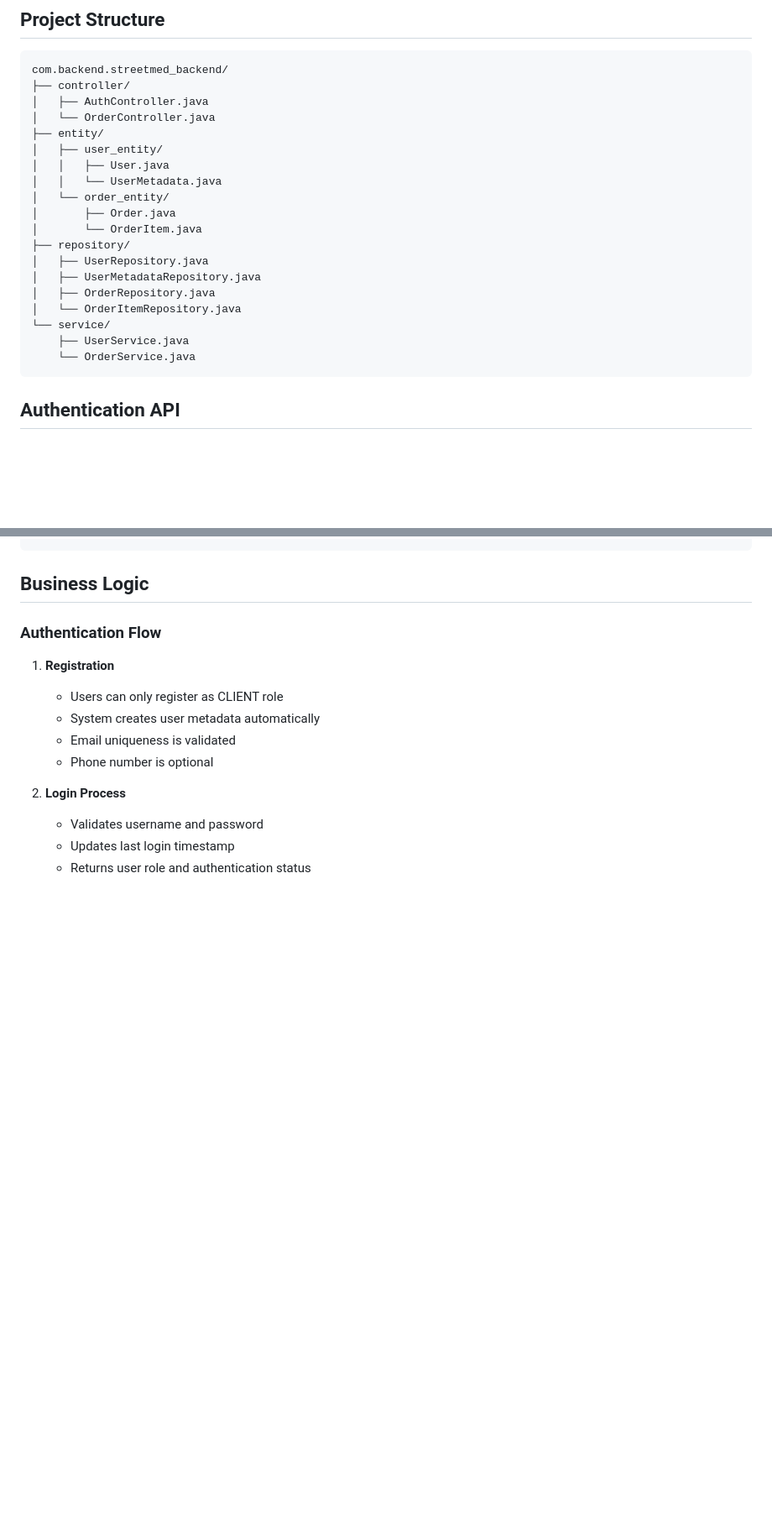
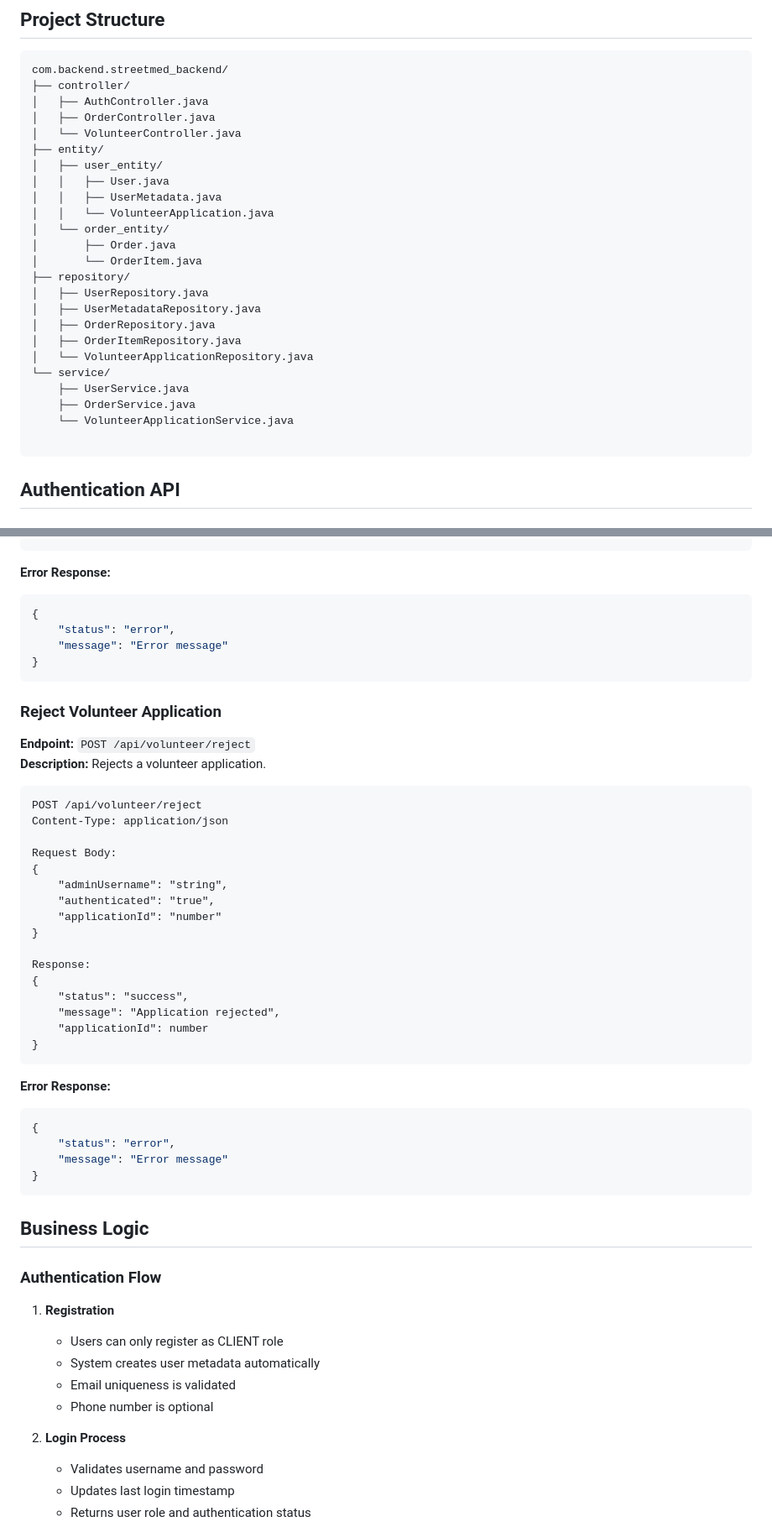
Before and after one commit to rucNick/PittStreetMedicine-Capstone, a Markdown page: docs/BackendTechGuide.md, 2 parts joined by grey strips. Shown at 84% size. Rendered like a GitHub page; blank space fills up the shorter version.

````diff
--- a/docs/BackendTechGuide.md
+++ b/docs/BackendTechGuide.md
@@ -29,11 +37,13 @@
 com.backend.streetmed_backend/
 ├── controller/
 │   ├── AuthController.java
-│   └── OrderController.java
+│   ├── OrderController.java
+│   └── VolunteerController.java
 ├── entity/
 │   ├── user_entity/
 │   │   ├── User.java
-│   │   └── UserMetadata.java
+│   │   ├── UserMetadata.java
+│   │   └── VolunteerApplication.java
 │   └── order_entity/
 │       ├── Order.java
 │       └── OrderItem.java
@@ -41,10 +51,13 @@ com.backend.streetmed_backend/
 │   ├── UserRepository.java
 │   ├── UserMetadataRepository.java
 │   ├── OrderRepository.java
-│   └── OrderItemRepository.java
+│   ├── OrderItemRepository.java
+│   └── VolunteerApplicationRepository.java
 └── service/
     ├── UserService.java
-    └── OrderService.java
+    ├── OrderService.java
+    └── VolunteerApplicationService.java
+
 ```
 
 ## Authentication API
@@ -268,3 +430,44 @@ Response:
+**Error Response:**
+```json
+{
+    "status": "error",
+    "message": "Error message"
+}
+```
+
+### Reject Volunteer Application
+**Endpoint:** `POST /api/volunteer/reject`
+**Description:** Rejects a volunteer application.
+
+```http
+POST /api/volunteer/reject
+Content-Type: application/json
+
+Request Body:
+{
+    "adminUsername": "string",
+    "authenticated": "true",
+    "applicationId": "number"
+}
+
+Response:
+{
+    "status": "success",
+    "message": "Application rejected",
+    "applicationId": number
+}
+```
+
+**Error Response:**
+```json
+{
+    "status": "error",
+    "message": "Error message"
+}
+```
+
+
+
 ## Business Logic
 
 ### Authentication Flow
````
Also changed, not shown: other parts of docs/BackendTechGuide.md (+171 -0 lines).
